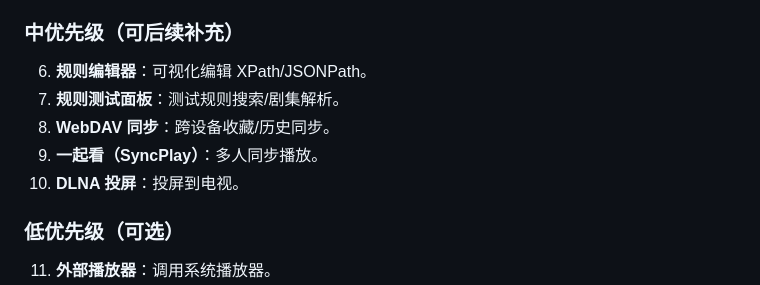
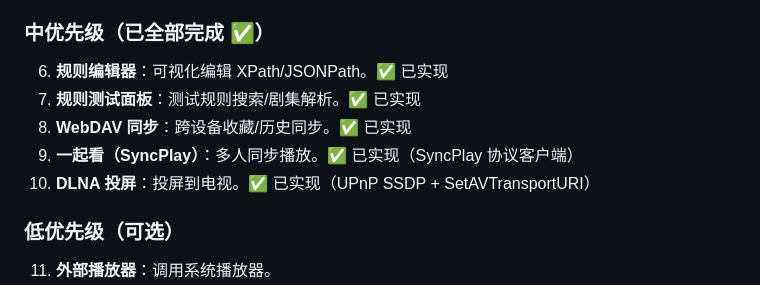
Before and after one commit to Arimayuki03/YuKi, a Markdown page: docs/KAZUMI_GAP_ANALYSIS.md, the part around the change. Drawn GitHub-style.

Commit message:
docs: mark medium priority features as completed

```diff
--- a/docs/KAZUMI_GAP_ANALYSIS.md
+++ b/docs/KAZUMI_GAP_ANALYSIS.md
@@ -193,12 +193,12 @@
 4. **弹幕系统**：弹弹 play API（需申请签名密钥）。✅ API 已接入（渲染引擎待补充）
 5. **以图搜番**：trace.moe 图片识别。✅ 已实现
 
-### 中优先级（可后续补充）
-6. **规则编辑器**：可视化编辑 XPath/JSONPath。
-7. **规则测试面板**：测试规则搜索/剧集解析。
-8. **WebDAV 同步**：跨设备收藏/历史同步。
-9. **一起看（SyncPlay）**：多人同步播放。
-10. **DLNA 投屏**：投屏到电视。
+### 中优先级（已全部完成 ✅）
+6. **规则编辑器**：可视化编辑 XPath/JSONPath。✅ 已实现
+7. **规则测试面板**：测试规则搜索/剧集解析。✅ 已实现
+8. **WebDAV 同步**：跨设备收藏/历史同步。✅ 已实现
+9. **一起看（SyncPlay）**：多人同步播放。✅ 已实现（SyncPlay 协议客户端）
+10. **DLNA 投屏**：投屏到电视。✅ 已实现（UPnP SSDP + SetAVTransportURI）
 
 ### 低优先级（可选）
 11. **外部播放器**：调用系统播放器。
```
